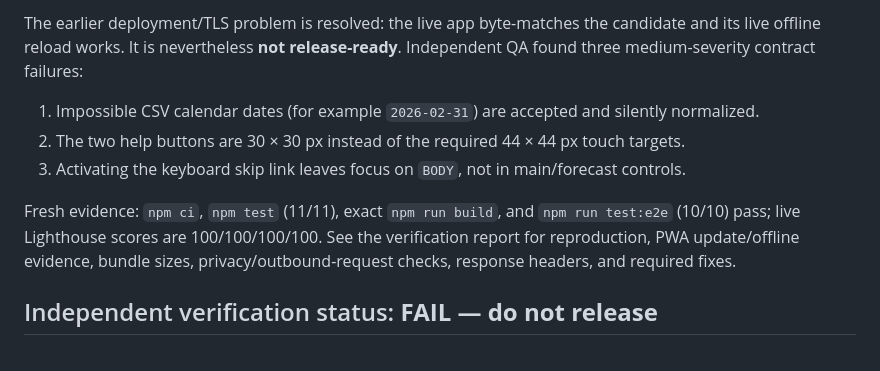
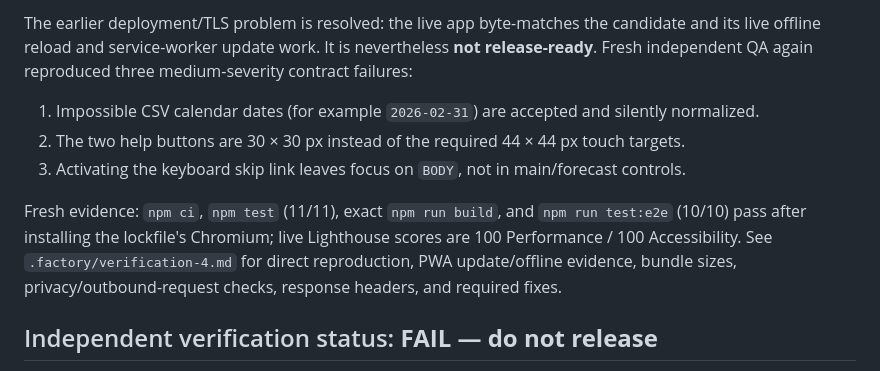
Before and after one commit to B-Divyesh/sf-review-backlog-forecast, a Markdown page: .factory/handoff.md, the part around one of its changes. GitHub-like rendering.

Commit message:
docs: add fourth independent verification

```diff
--- a/.factory/handoff.md
+++ b/.factory/handoff.md
@@ -8,11 +8,11 @@
 
-The earlier deployment/TLS problem is resolved: the live app byte-matches the candidate and its live offline reload works. It is nevertheless **not release-ready**. Independent QA found three medium-severity contract failures:
+The earlier deployment/TLS problem is resolved: the live app byte-matches the candidate and its live offline reload and service-worker update work. It is nevertheless **not release-ready**. Fresh independent QA again reproduced three medium-severity contract failures:
 
 1. Impossible CSV calendar dates (for example `2026-02-31`) are accepted and silently normalized.
 2. The two help buttons are 30 × 30 px instead of the required 44 × 44 px touch targets.
 3. Activating the keyboard skip link leaves focus on `BODY`, not in main/forecast controls.
 
-Fresh evidence: `npm ci`, `npm test` (11/11), exact `npm run build`, and `npm run test:e2e` (10/10) pass; live Lighthouse scores are 100/100/100/100. See the verification report for reproduction, PWA update/offline evidence, bundle sizes, privacy/outbound-request checks, response headers, and required fixes.
+Fresh evidence: `npm ci`, `npm test` (11/11), exact `npm run build`, and `npm run test:e2e` (10/10) pass after installing the lockfile's Chromium; live Lighthouse scores are 100 Performance / 100 Accessibility. See `.factory/verification-4.md` for direct reproduction, PWA update/offline evidence, bundle sizes, privacy/outbound-request checks, response headers, and required fixes.
 
 ## Independent verification status: **FAIL — do not release**
 
```
Also changed, not shown: other parts of .factory/handoff.md (+1 -1 lines), .factory/verification-4.md (added, +78 -0 lines).
